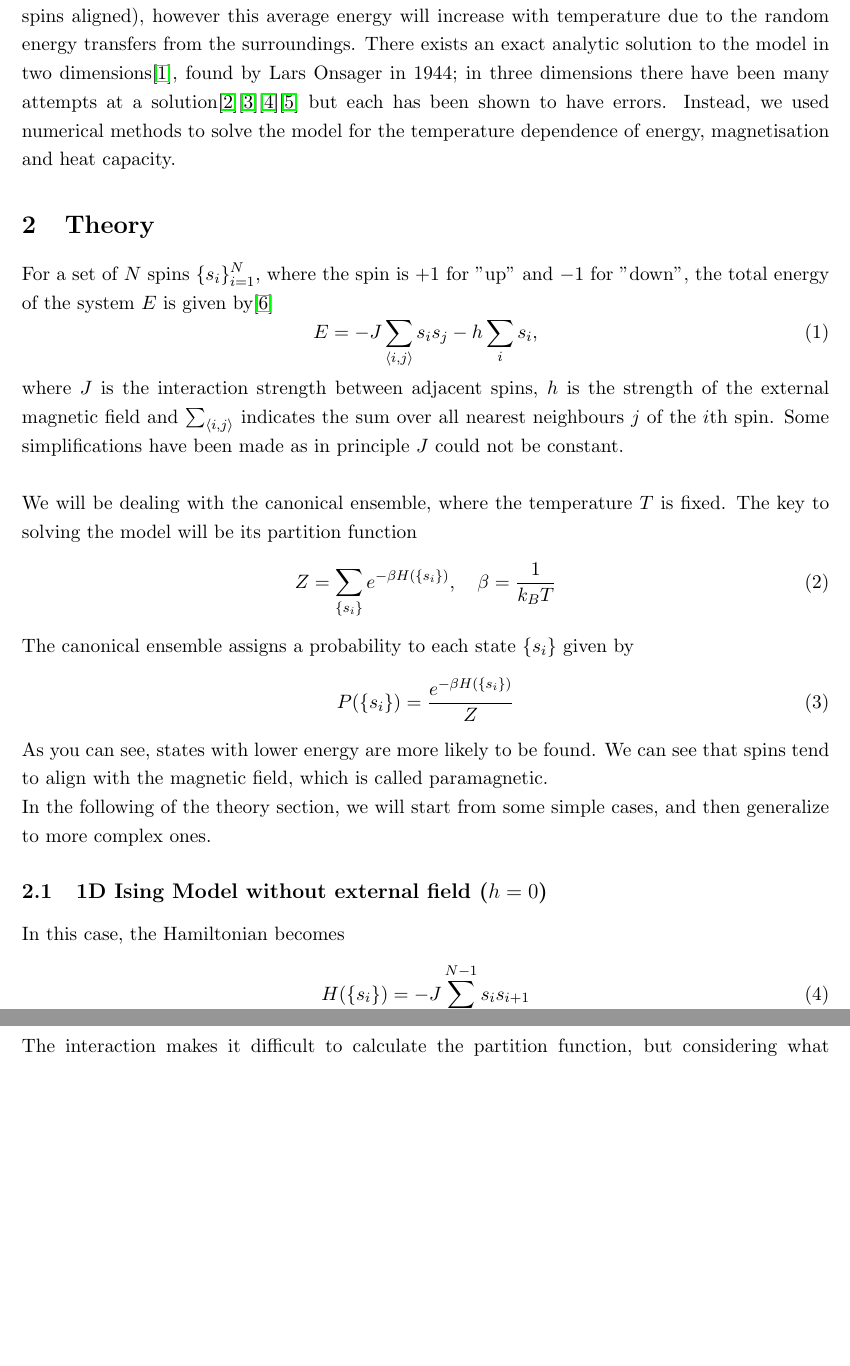
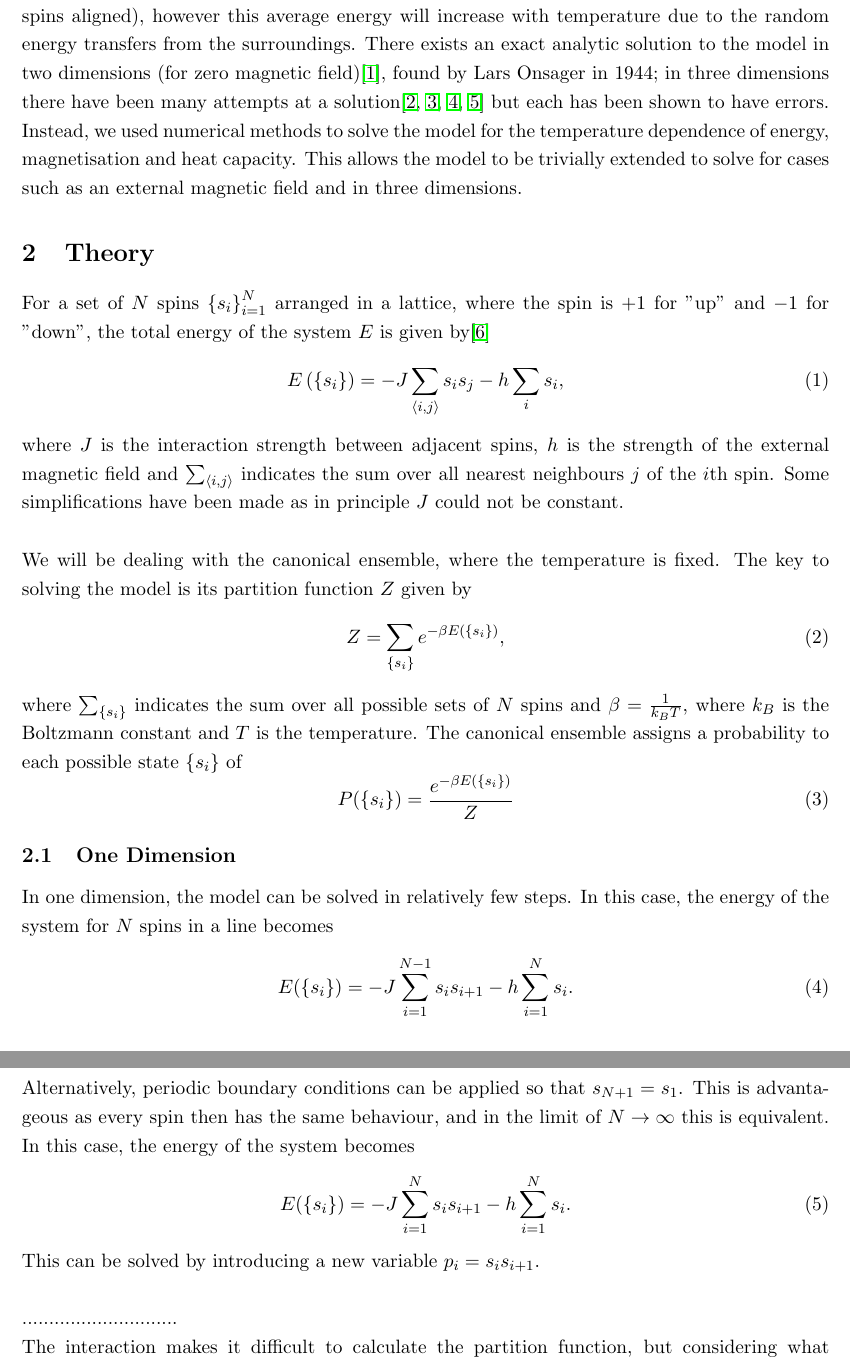
Before and after one commit to tj-oreilly/ising_model_simulation, a LaTeX document (report/document.tex): two parts of pages 2 and 3 of 11, joined at a grey line, cut so that both start at the same text, the shorter picture padded with empty space. Compiled offline with pdfLaTeX.

Commit message:
Continued report editing
Improvements made to:
-Abstract
-Introduction (these are finished I think)
-The start of the Theory section (to shorten slightly)
- Finished the Implementation section

```diff
--- a/report/document.tex
+++ b/report/document.tex
@@ -12,7 +12,10 @@
 \usepackage{pgfplots}
 \usepackage{hyperref}
 \usepackage{subcaption}
+
 \bibliographystyle{ieeetr}
+\usepackage{bibentry}
+\nobibliography*
 
 \newcommand{\vd}{\mathrm{d}} %Vertical d (for derivatives)
 
@@ -44,38 +50,39 @@
 
 	\section{Introduction}
 
-	The Ising model is a simple model of ferromagnetism, consisting of a lattice of atomic spins that can either be "up" or "down". These spins only interact with their nearest neighbours, and with any external magnetic field. The system "prefers" to be in its lowest energy state (all spins aligned), however this average energy will increase with temperature due to the random energy transfers from the surroundings. There exists an exact analytic solution to the model in two dimensions\cite{onsager_solution}, found by Lars Onsager in 1944; in three dimensions there have been many attempts at a solution\cite{das1970exact}\cite{lou2000three}\cite{zhang2007conjectures}\cite{zhang2021exact} but each has been shown to have errors. Instead, we used numerical methods to solve the model for the temperature dependence of energy, magnetisation and heat capacity.
+	The Ising model is a simple model of ferromagnetism, consisting of a lattice of atomic spins that can either be "up" or "down". These spins only interact with their nearest neighbours, and with any external magnetic field. The system "prefers" to be in its lowest energy state (all spins aligned), however this average energy will increase with temperature due to the random energy transfers from the surroundings. There exists an exact analytic solution to the model in two dimensions (for zero magnetic field)\cite{onsager_solution}, found by Lars Onsager in 1944; in three dimensions there have been many attempts at a solution\cite{das1970exact, lou2000three, zhang2007conjectures, zhang2021exact} but each has been shown to have errors. Instead, we used numerical methods to solve the model for the temperature dependence of energy, magnetisation and heat capacity. This allows the model to be trivially extended to solve for cases such as an external magnetic field and in three dimensions.
 
 	\section{Theory}
 
-	For a set of $N$ spins $\left\{s_i\right\}_{i=1}^N$, where the spin is $+1$ for "up" and $-1$ for "down", the total energy of the system $E$ is given by\cite{Baierlein_1999}
+	For a set of $N$ spins $\left\{s_i\right\}_{i=1}^N$ arranged in a lattice, where the spin is $+1$ for "up" and $-1$ for "down", the total energy of the system $E$ is given by\cite{Baierlein_1999}
 	\begin{equation}
-		E = -J\sum_{\left<i,j\right>}s_is_j - h\sum_i s_i,
+		E\left(\left\{s_i\right\}\right) = -J\sum_{\left<i,j\right>}s_is_j - h\sum_i s_i,
 	\end{equation}
 	where $J$ is the interaction strength between adjacent spins, $h$ is the strength of the external magnetic field and $\sum_{\left<i,j\right>}$ indicates the sum over all nearest neighbours $j$ of the $i$th spin. Some simplifications have been made as in principle $J$ could not be constant. \\
 
-	We will be dealing with the canonical ensemble, where the temperature $T$ is fixed. The key to solving the model will be its partition function
+	We will be dealing with the canonical ensemble, where the temperature is fixed. The key to solving the model is its partition function $Z$ given by
 	\begin{equation} \label{eq:PartitionFunction}
-		Z = \sum_{\{s_i\}} e^{-\beta H(\{s_i\})}, \quad \beta = \frac{1}{k_B T}
+		Z = \sum_{\{s_i\}} e^{-\beta E(\{s_i\})},
 	\end{equation}
-	The canonical ensemble assigns a probability to each state $\{s_i\}$ given by
+	where $\sum_{\{s_i\}}$ indicates the sum over all possible sets of $N$ spins and $\beta = \frac{1}{k_B T}$, where $k_B$ is the Boltzmann constant and $T$ is the temperature. The canonical ensemble assigns a probability to each possible state $\{s_i\}$ of
 	\begin{equation} \label{eq:Probability}
-		P(\{s_i\}) = \frac{e^{-\beta H(\{s_i\})}}{Z}
+		P(\{s_i\}) = \frac{e^{-\beta E(\{s_i\})}}{Z}
 	\end{equation}
-	As you can see, states with lower energy are more likely to be found. We can see that spins tend to align with the magnetic field, which is called paramagnetic.
 
-	% (Briefly mention the concept of phase transitions. Add or not?)
+	\subsection{One Dimension}
 
-	In the following of the theory section, we will start from some simple cases, and then generalize to more complex ones.
+	In one dimension, the model can be solved in relatively few steps. In this case, the energy of the system for $N$ spins in a line becomes
+	\begin{equation}
+		E(\{s_i\}) = -J \sum_{i=1}^{N-1} s_i s_{i+1} -h\sum_{i=1}^N s_i.
+	\end{equation}
+	Alternatively, periodic boundary conditions can be applied so that $s_{N+1} = s_1$. This is advantageous as every spin then has the same behaviour, and in the limit of $N \to \infty$ this is equivalent. In this case, the energy of the system becomes
+	\begin{equation} \label{eq:Energy1D}
+		E(\{s_i\}) = -J \sum_{i=1}^{N} s_i s_{i+1} -h\sum_{i=1}^N s_i.
+	\end{equation}
 
-	\subsection{1D Ising Model without external field ($h=0$)}
+	This can be solved by introducing a new variable $p_i = s_is_{i + 1}$.\\
 
-	% (To be added: a figure)
-
-	In this case, the Hamiltonian becomes
-	\begin{equation} \label{eq:Hamiltonian1DNoField}
-		H(\{s_i\}) = -J \sum_{i=1}^{N-1} s_i s_{i+1}
-	\end{equation}
+	.............................
 
 	The interaction makes it difficult to calculate the partition function,
 	but considering what we have done for the 1D Ising model without interaction,
```
Also changed, not shown: report/document.tex (35 more changed lines), 1 other file.
